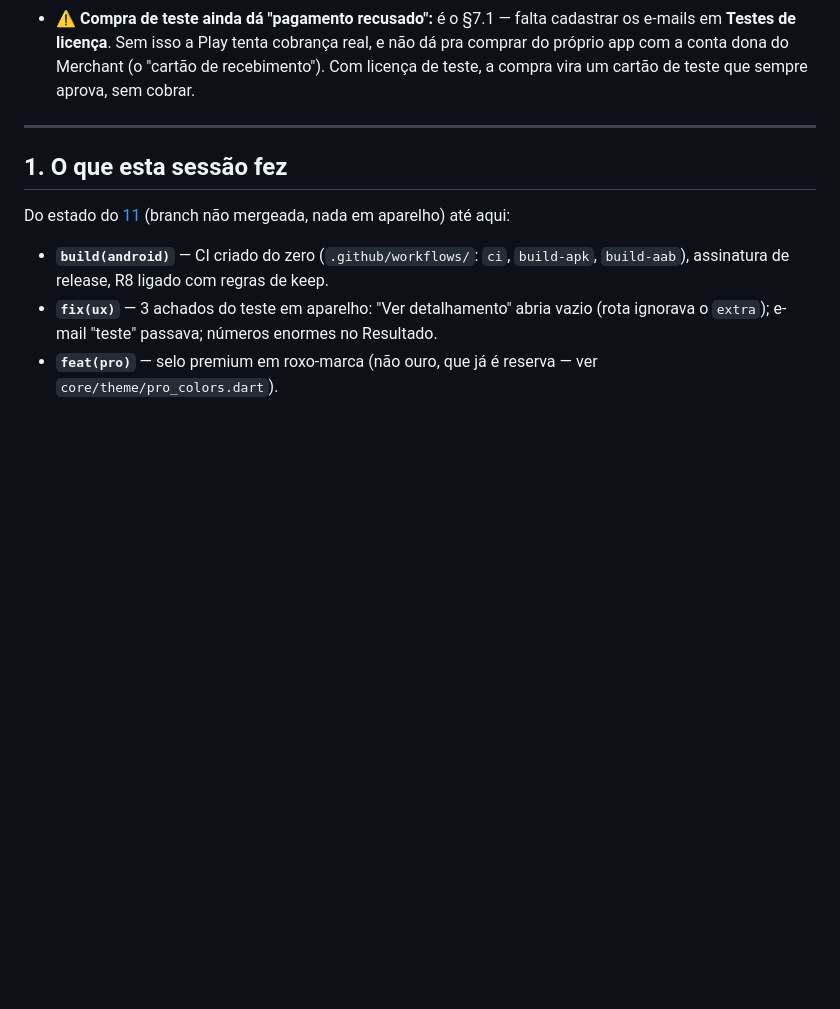
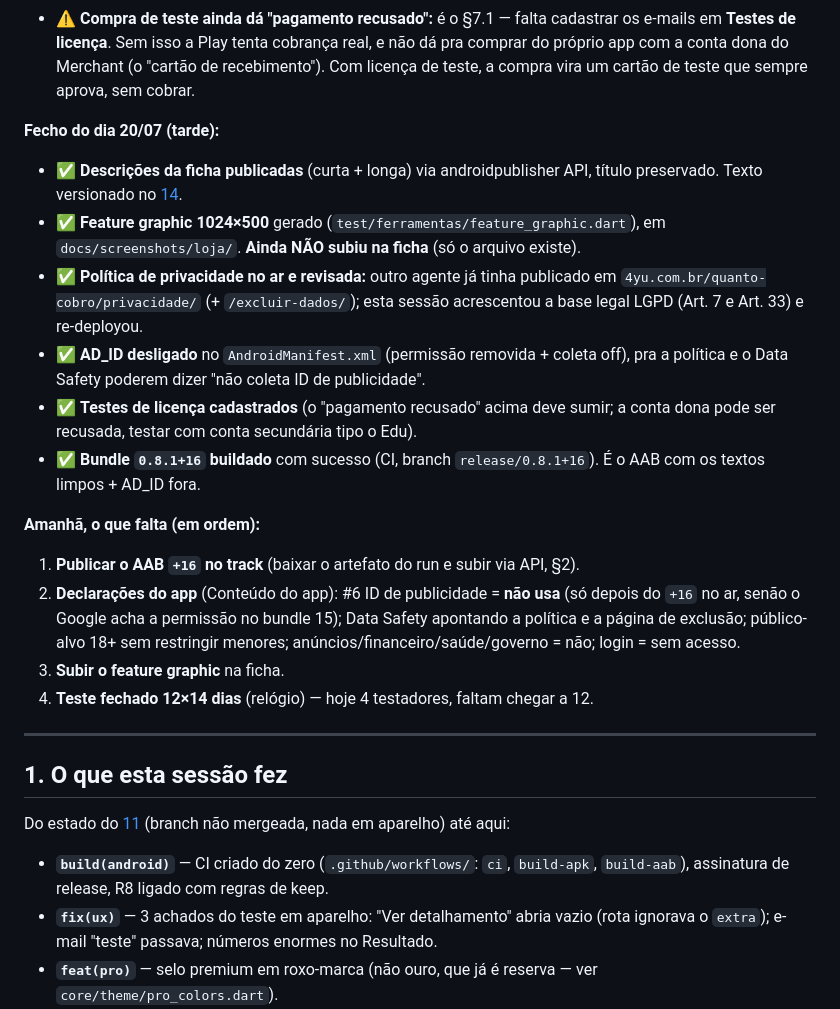
Before and after one commit to 4yu-apps/quanto-cobro, a Markdown page: docs/planning/13-HANDOFF.md, the part around the change. Drawn GitHub-style; blank space fills up the shorter version.

Commit message:
docs(handoff): fecho do dia 20/07 e o que falta pra amanha
Registra o que a sessao da tarde entregou (ficha, feature graphic, politica
revisada, AD_ID off, testes de licenca, bundle 0.8.1+16 buildado) e a ordem do
que sobra: publicar o AAB no track, declaracoes do app, subir feature graphic,
teste fechado 12x14.

Co-Authored-By: Claude Opus 4.8 (1M context) <noreply@anthropic.com>

```diff
--- a/docs/planning/13-HANDOFF.md
+++ b/docs/planning/13-HANDOFF.md
@@ -34,6 +34,30 @@
   dá pra comprar do próprio app com a conta dona do Merchant (o "cartão de
   recebimento"). Com licença de teste, a compra vira um cartão de teste que sempre
   aprova, sem cobrar.
+
+**Fecho do dia 20/07 (tarde):**
+- ✅ **Descrições da ficha publicadas** (curta + longa) via androidpublisher API,
+  título preservado. Texto versionado no [14](14-FICHA-LOJA.md).
+- ✅ **Feature graphic 1024×500** gerado (`test/ferramentas/feature_graphic.dart`),
+  em `docs/screenshots/loja/`. **Ainda NÃO subiu na ficha** (só o arquivo existe).
+- ✅ **Política de privacidade no ar e revisada:** outro agente já tinha publicado
+  em `4yu.com.br/quanto-cobro/privacidade/` (+ `/excluir-dados/`); esta sessão
+  acrescentou a base legal LGPD (Art. 7 e Art. 33) e re-deployou.
+- ✅ **AD_ID desligado** no `AndroidManifest.xml` (permissão removida + coleta off),
+  pra a política e o Data Safety poderem dizer "não coleta ID de publicidade".
+- ✅ **Testes de licença cadastrados** (o "pagamento recusado" acima deve sumir; a
+  conta dona pode ser recusada, testar com conta secundária tipo o Edu).
+- ✅ **Bundle `0.8.1+16` buildado** com sucesso (CI, branch `release/0.8.1+16`).
+  É o AAB com os textos limpos + AD_ID fora.
+
+**Amanhã, o que falta (em ordem):**
+1. **Publicar o AAB `+16` no track** (baixar o artefato do run e subir via API, §2).
+2. **Declarações do app** (Conteúdo do app): #6 ID de publicidade = **não usa** (só
+  depois do `+16` no ar, senão o Google acha a permissão no bundle 15); Data
+  Safety apontando a política e a página de exclusão; público-alvo 18+ sem
+  restringir menores; anúncios/financeiro/saúde/governo = não; login = sem acesso.
+3. **Subir o feature graphic** na ficha.
+4. **Teste fechado 12×14 dias** (relógio) — hoje 4 testadores, faltam chegar a 12.
 
 ---
 
```
